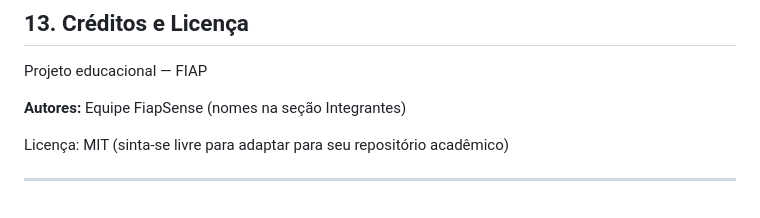
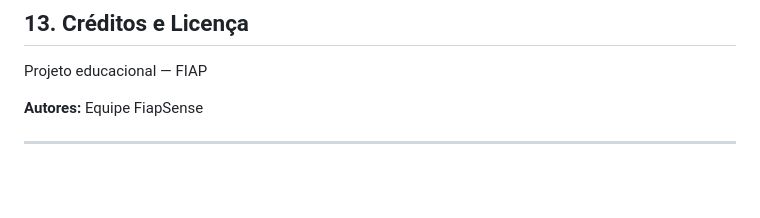
Before and after one commit to Luiz8734/GS_Sala_inteligente, a Markdown page: README.md, the part around one of its changes. Rendered like a GitHub page; blank space fills up the shorter version.

```diff
--- a/README.md
+++ b/README.md
@@ -769,8 +769,6 @@ pip install paho-mqtt` → `python app.py`.
 
 Projeto educacional — FIAP
 
-**Autores:** Equipe FiapSense (nomes na seção Integrantes)
-
-Licença: MIT (sinta-se livre para adaptar para seu repositório acadêmico)
+**Autores:** Equipe FiapSense
 
 ---
```
Also changed, not shown: other parts of README.md (+0 -2 lines).
